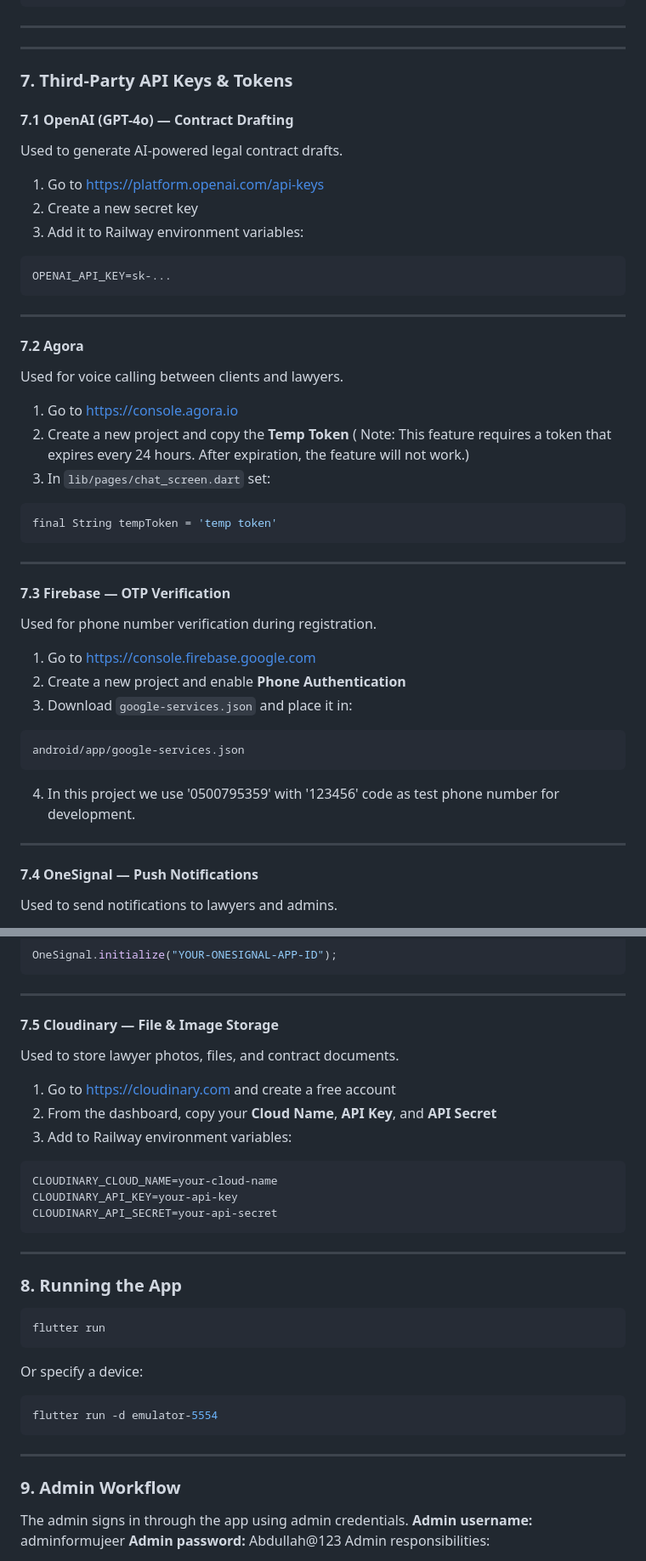
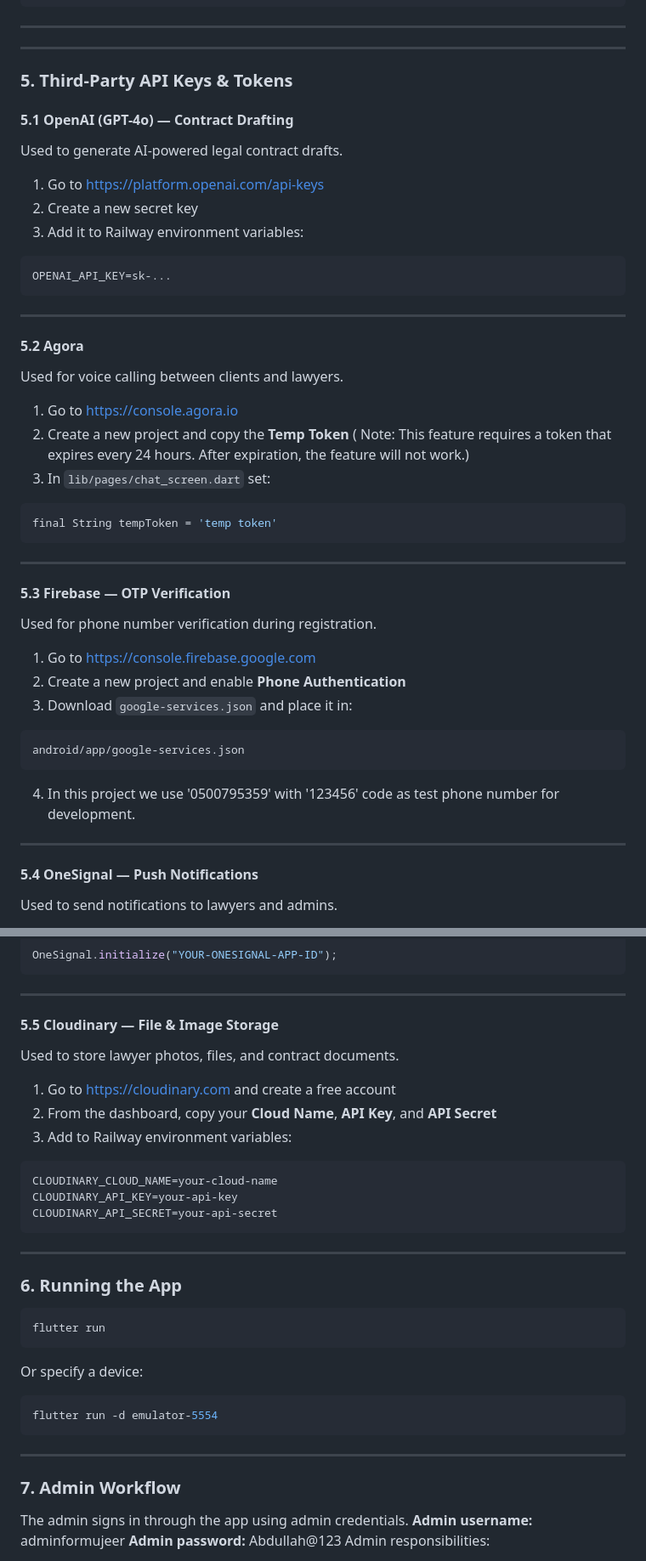
Before and after one commit to hanen1v/2025_GP_G22, a Markdown page: README.md, 2 parts joined by grey strips. Shown at 85% size. Rendered like a GitHub page.

````diff
--- a/README.md
+++ b/README.md
@@ -144,9 +144,9 @@ static const String base = 'http://YOUR_LOCAL_IP:8888/mujeer_api';
 
 ---
 
-### 7. Third-Party API Keys & Tokens
+### 5. Third-Party API Keys & Tokens
 
-#### 7.1 OpenAI (GPT-4o) — Contract Drafting
+#### 5.1 OpenAI (GPT-4o) — Contract Drafting
 Used to generate AI-powered legal contract drafts.
 
 1. Go to [https://platform.openai.com/api-keys](https://platform.openai.com/api-keys)
@@ -159,7 +159,7 @@ OPENAI_API_KEY=sk-...
 
 ---
 
-#### 7.2 Agora
+#### 5.2 Agora
 Used for voice calling between clients and lawyers.
 
 1. Go to [https://console.agora.io](https://console.agora.io)
@@ -171,7 +171,7 @@ final String tempToken = 'temp token'
 
 ---
 
-#### 7.3 Firebase — OTP Verification
+#### 5.3 Firebase — OTP Verification
 Used for phone number verification during registration.
 
 1. Go to [https://console.firebase.google.com](https://console.firebase.google.com)
@@ -184,7 +184,7 @@ android/app/google-services.json
 
 ---
 
-#### 7.4 OneSignal — Push Notifications
+#### 5.4 OneSignal — Push Notifications
 Used to send notifications to lawyers and admins.
 
 1. Go to [https://app.onesignal.com](https://app.onesignal.com)
@@ -201,7 +201,7 @@ OneSignal.initialize("YOUR-ONESIGNAL-APP-ID");
 
 ---
 
-#### 7.5 Cloudinary — File & Image Storage
+#### 5.5 Cloudinary — File & Image Storage
 Used to store lawyer photos, files, and contract documents.
 
 1. Go to [https://cloudinary.com](https://cloudinary.com) and create a free account
@@ -215,7 +215,7 @@ CLOUDINARY_API_SECRET=your-api-secret
 
 ---
 
-### 8. Running the App
+### 6. Running the App
 ```bash
 flutter run
 ```
@@ -227,7 +227,7 @@ flutter run -d emulator-5554
 
 ---
 
-### 9. Admin Workflow
+### 7. Admin Workflow
 The admin signs in through the app using admin credentials.
  **Admin username:** adminformujeer
  **Admin password:** Abdullah@123
````
Also changed, not shown: other parts of README.md (+1 -1 lines).
